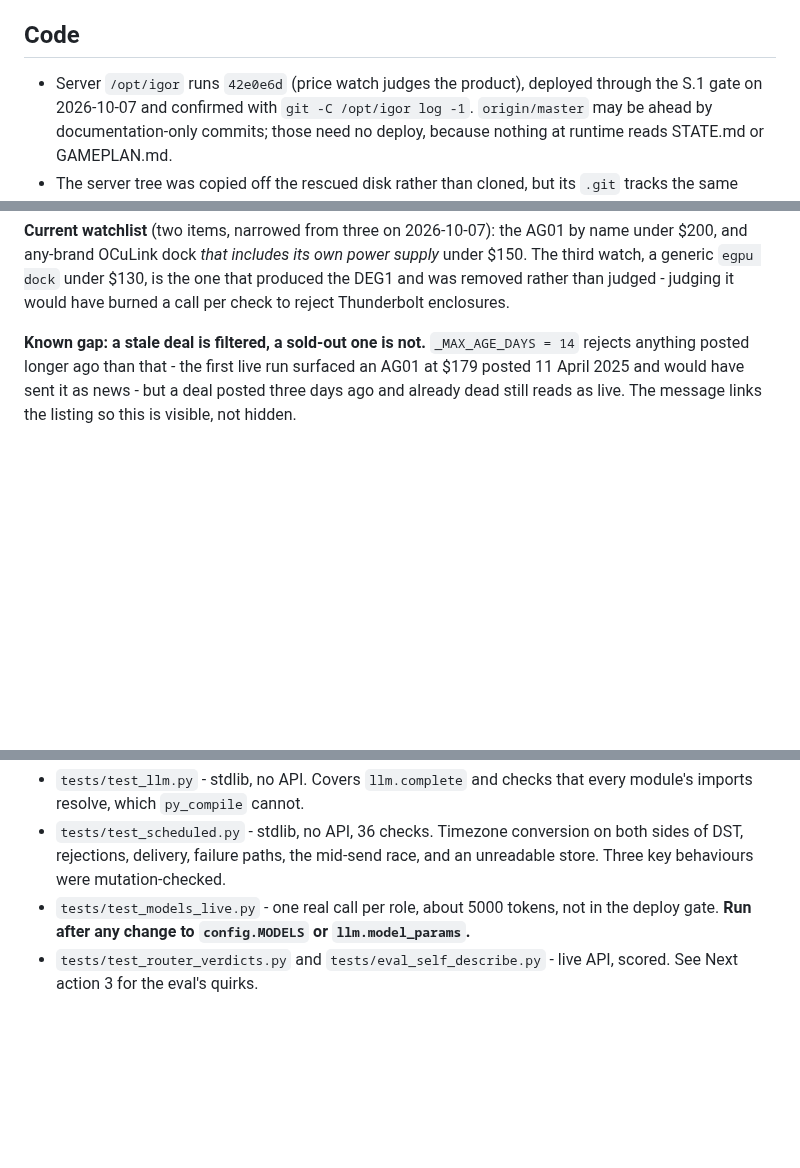
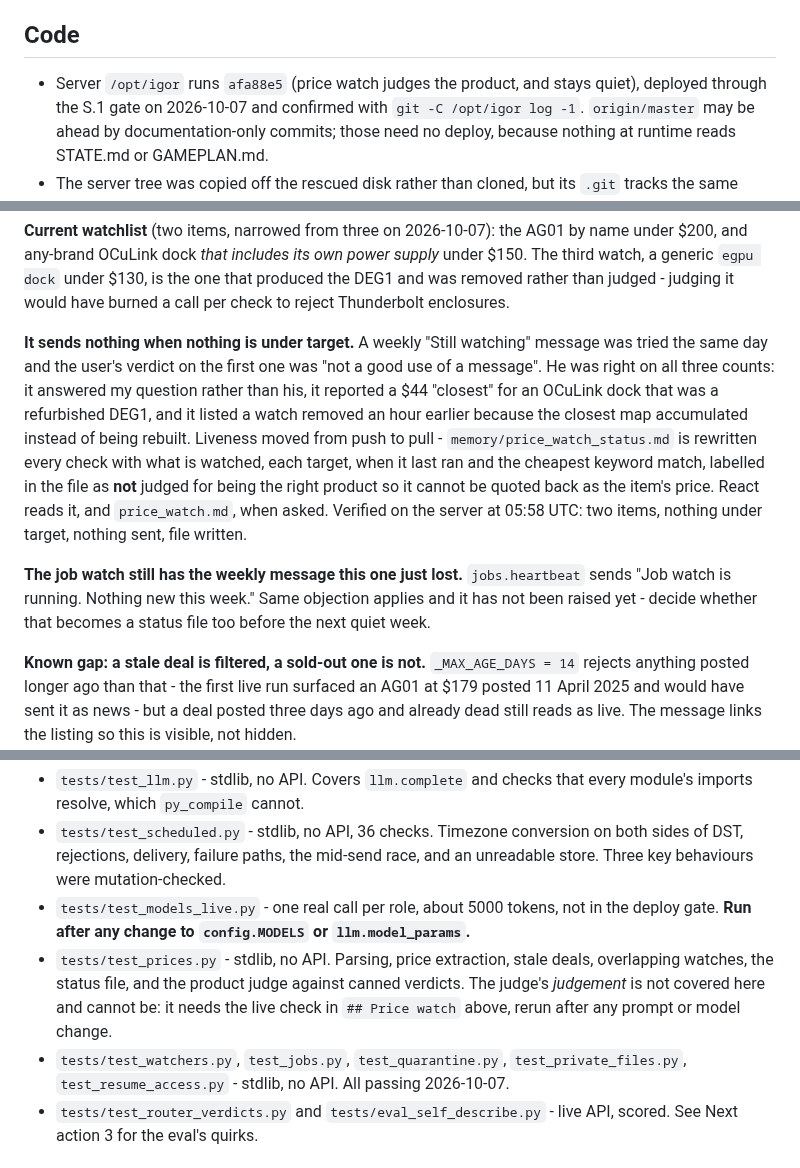
Before and after one commit to neoprimlabs/I.G.O.R., a Markdown page: STATE.md, 3 parts joined by grey strips. GitHub-like rendering; blank space fills up the shorter version.

Commit message:
STATE: the price watch as it actually behaves tonight
Co-Authored-By: Claude Opus 5 (1M context) <noreply@anthropic.com>

```diff
--- a/STATE.md
+++ b/STATE.md
@@ -17,7 +17,7 @@ Last updated: **2026-10-07**
 
 ## Code
 
-- Server `/opt/igor` runs `42e0e6d` (price watch judges the product), deployed
+- Server `/opt/igor` runs `afa88e5` (price watch judges the product, and stays quiet), deployed
   through the S.1 gate on 2026-10-07 and confirmed with
   `git -C /opt/igor log -1`. `origin/master` may be ahead by documentation-only
   commits; those need no deploy, because nothing at runtime reads STATE.md or
@@ -240,6 +240,23 @@ name under $200, and any-brand OCuLink dock *that includes its own power supply*
 under $150. The third watch, a generic `egpu dock` under $130, is the one that
 produced the DEG1 and was removed rather than judged - judging it would have burned
 a call per check to reject Thunderbolt enclosures.
+
+**It sends nothing when nothing is under target.** A weekly "Still watching" message
+was tried the same day and the user's verdict on the first one was "not a good use of
+a message". He was right on all three counts: it answered my question rather than
+his, it reported a $44 "closest" for an OCuLink dock that was a refurbished DEG1, and
+it listed a watch removed an hour earlier because the closest map accumulated instead
+of being rebuilt. Liveness moved from push to pull - `memory/price_watch_status.md`
+is rewritten every check with what is watched, each target, when it last ran and the
+cheapest keyword match, labelled in the file as **not** judged for being the right
+product so it cannot be quoted back as the item's price. React reads it, and
+`price_watch.md`, when asked. Verified on the server at 05:58 UTC: two items, nothing
+under target, nothing sent, file written.
+
+**The job watch still has the weekly message this one just lost.** `jobs.heartbeat`
+sends "Job watch is running. Nothing new this week." Same objection applies and it
+has not been raised yet - decide whether that becomes a status file too before the
+next quiet week.
 
 **Known gap: a stale deal is filtered, a sold-out one is not.** `_MAX_AGE_DAYS = 14`
 rejects anything posted longer ago than that - the first live run surfaced an AG01 at
@@ -464,6 +481,13 @@ T.1 is started, not finished. Run all of them with `venv/bin/python` on the serv
   unreadable store. Three key behaviours were mutation-checked.
 - `tests/test_models_live.py` - one real call per role, about 5000 tokens, not in the
   deploy gate. **Run after any change to `config.MODELS` or `llm.model_params`.**
+- `tests/test_prices.py` - stdlib, no API. Parsing, price extraction, stale deals,
+  overlapping watches, the status file, and the product judge against canned
+  verdicts. The judge's *judgement* is not covered here and cannot be: it needs the
+  live check in `## Price watch` above, rerun after any prompt or model change.
+- `tests/test_watchers.py`, `test_jobs.py`, `test_quarantine.py`,
+  `test_private_files.py`, `test_resume_access.py` - stdlib, no API. All passing
+  2026-10-07.
 - `tests/test_router_verdicts.py` and `tests/eval_self_describe.py` - live API,
   scored. See Next action 3 for the eval's quirks.
 
```
